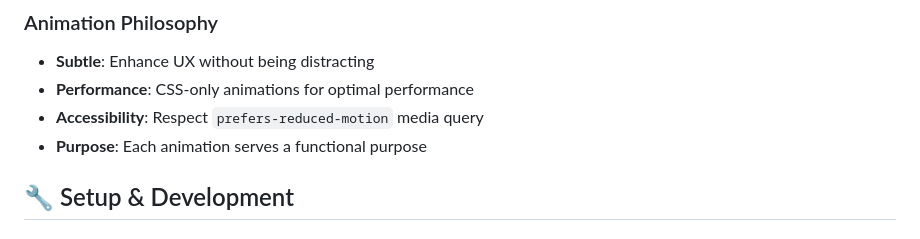
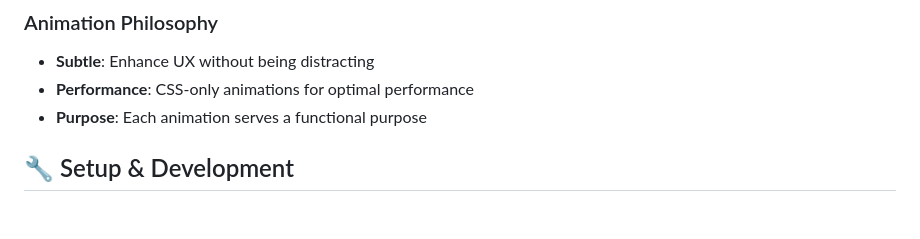
Before and after one commit to Mayen007/plp-hackathon-portfolio, a Markdown page: README.md, the part around the change. Rendered like a GitHub page.

Commit message:
Update README to enhance project overview and key features sections

```diff
--- a/README.md
+++ b/README.md
@@ -92,7 +92,6 @@ plp-hackathon-portfolio/
 
 - **Subtle**: Enhance UX without being distracting
 - **Performance**: CSS-only animations for optimal performance
-- **Accessibility**: Respect `prefers-reduced-motion` media query
 - **Purpose**: Each animation serves a functional purpose
 
 ## 🔧 Setup & Development
```
